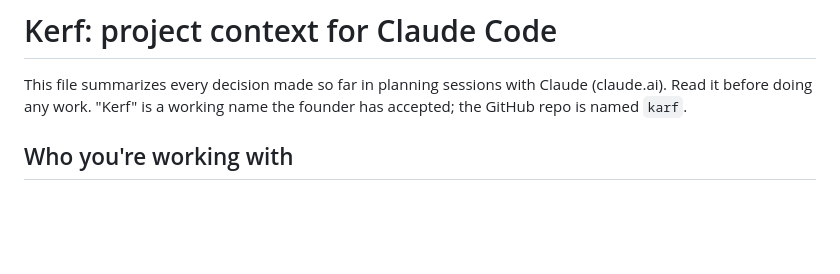
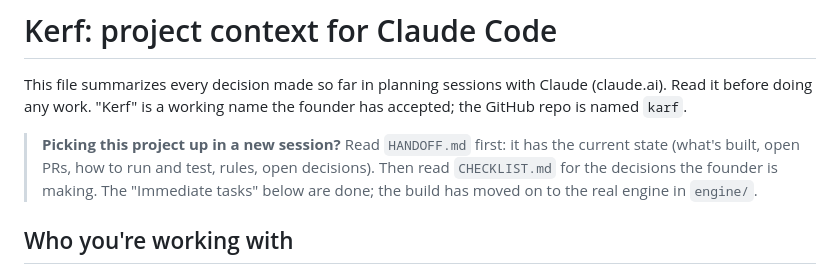
Before and after one commit to squarepegng/karf, a Markdown page: CLAUDE.md, the part around the change. Rendered like a GitHub page; blank space fills up the shorter version.

```diff
--- a/CLAUDE.md
+++ b/CLAUDE.md
@@ -1,6 +1,8 @@
 # Kerf: project context for Claude Code
 
 This file summarizes every decision made so far in planning sessions with Claude (claude.ai). Read it before doing any work. "Kerf" is a working name the founder has accepted; the GitHub repo is named `karf`.
+
+> **Picking this project up in a new session?** Read `HANDOFF.md` first: it has the current state (what's built, open PRs, how to run and test, rules, open decisions). Then read `CHECKLIST.md` for the decisions the founder is making. The "Immediate tasks" below are done; the build has moved on to the real engine in `engine/`.
 
 ## Who you're working with
 
```
Also changed, not shown: CHECKLIST.md (added, +63 -0 lines), HANDOFF.md (added, +166 -0 lines).
